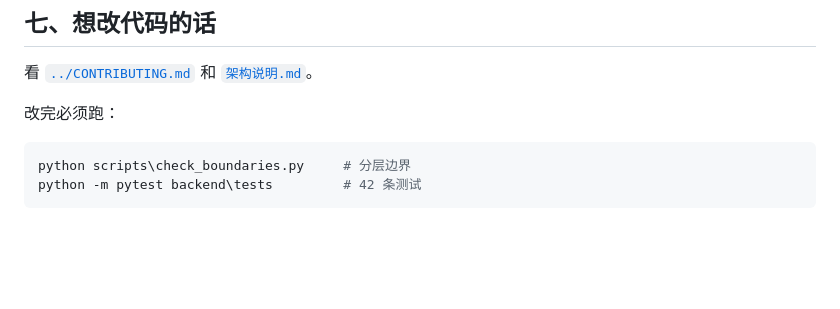
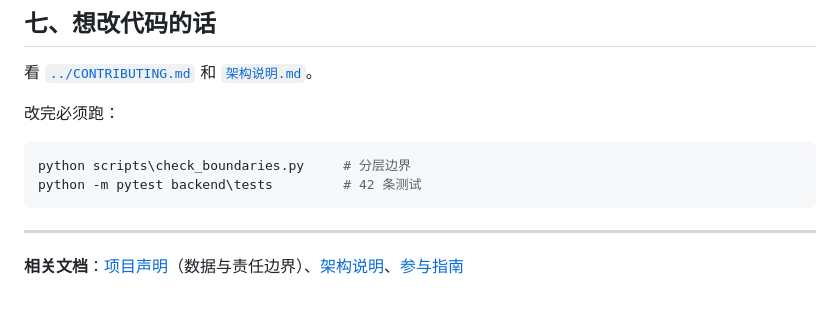
Before and after one commit to joystudying/TanXinXiaoFu, a Markdown page: docs/公告_新用户接入指南.md, the part around the change. Rendered like a GitHub page; blank space fills up the shorter version.

````diff
--- a/docs/公告_新用户接入指南.md
+++ b/docs/公告_新用户接入指南.md
@@ -143,3 +143,7 @@ python -m venv .venv
 python scripts\check_boundaries.py     # 分层边界
 python -m pytest backend\tests         # 42 条测试
 ```
+
+---
+
+**相关文档**：[项目声明](声明.md)（数据与责任边界）、[架构说明](架构说明.md)、[参与指南](../CONTRIBUTING.md)
````
Also changed, not shown: README.md (+5 -3 lines), docs/声明.md (added, +174 -0 lines).
